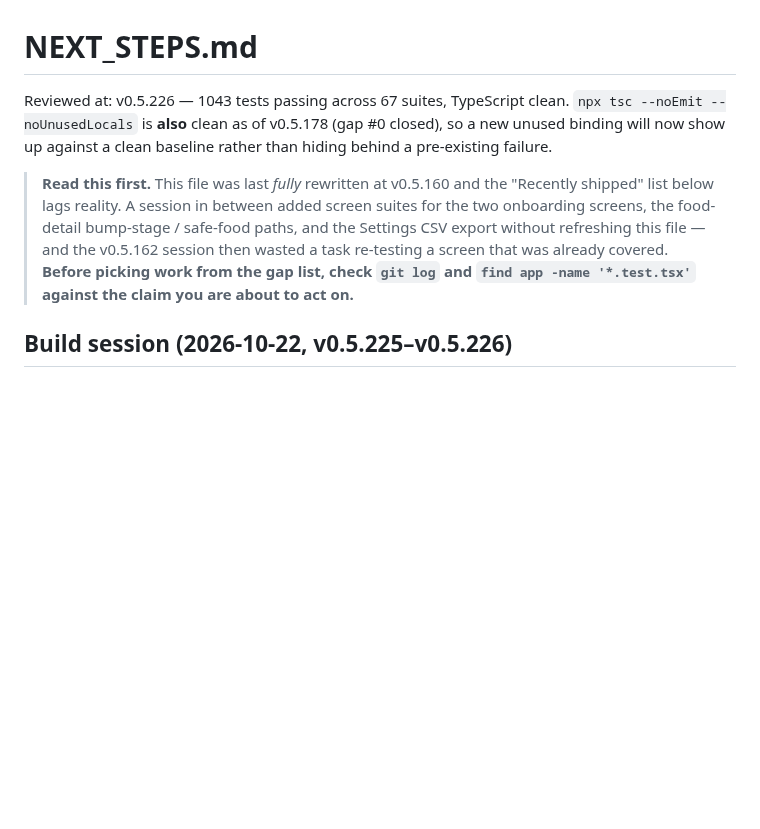
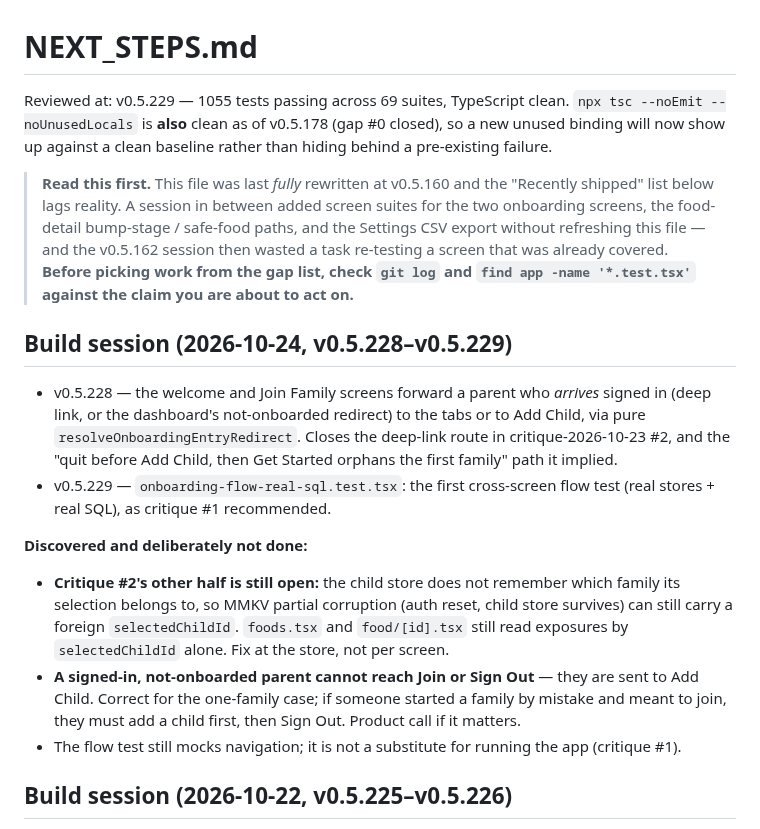
Before and after one commit to JonLoss55812/FoodExposure, a Markdown page: NEXT_STEPS.md, the part around the change. GitHub-like rendering; blank space fills up the shorter version.

Commit message:
docs: record the v0.5.228-v0.5.229 build session
Co-Authored-By: Claude Opus 5.5 <noreply@anthropic.com>

```diff
--- a/NEXT_STEPS.md
+++ b/NEXT_STEPS.md
@@ -1,6 +1,6 @@
 # NEXT_STEPS.md
 
-Reviewed at: v0.5.226 — 1043 tests passing across 67 suites, TypeScript clean.
+Reviewed at: v0.5.229 — 1055 tests passing across 69 suites, TypeScript clean.
 `npx tsc --noEmit --noUnusedLocals` is **also** clean as of v0.5.178 (gap #0 closed),
 so a new unused binding will now show up against a clean baseline rather than hiding
 behind a pre-existing failure.
@@ -12,6 +12,28 @@ behind a pre-existing failure.
 > v0.5.162 session then wasted a task re-testing a screen that was already
 > covered. **Before picking work from the gap list, check `git log` and
 > `find app -name '*.test.tsx'` against the claim you are about to act on.**
+
+## Build session (2026-10-24, v0.5.228–v0.5.229)
+
+- v0.5.228 — the welcome and Join Family screens forward a parent who *arrives* signed
+  in (deep link, or the dashboard's not-onboarded redirect) to the tabs or to Add Child,
+  via pure `resolveOnboardingEntryRedirect`. Closes the deep-link route in
+  critique-2026-10-23 #2, and the "quit before Add Child, then Get Started orphans the
+  first family" path it implied.
+- v0.5.229 — `onboarding-flow-real-sql.test.tsx`: the first cross-screen flow test (real
+  stores + real SQL), as critique #1 recommended.
+
+**Discovered and deliberately not done:**
+
+- **Critique #2's other half is still open:** the child store does not remember which
+  family its selection belongs to, so MMKV partial corruption (auth reset, child store
+  survives) can still carry a foreign `selectedChildId`. `foods.tsx` and `food/[id].tsx`
+  still read exposures by `selectedChildId` alone. Fix at the store, not per screen.
+- **A signed-in, not-onboarded parent cannot reach Join or Sign Out** — they are sent to
+  Add Child. Correct for the one-family case; if someone started a family by mistake and
+  meant to join, they must add a child first, then Sign Out. Product call if it matters.
+- The flow test still mocks navigation; it is not a substitute for running the app
+  (critique #1).
 
 ## Build session (2026-10-22, v0.5.225–v0.5.226)
 
```
